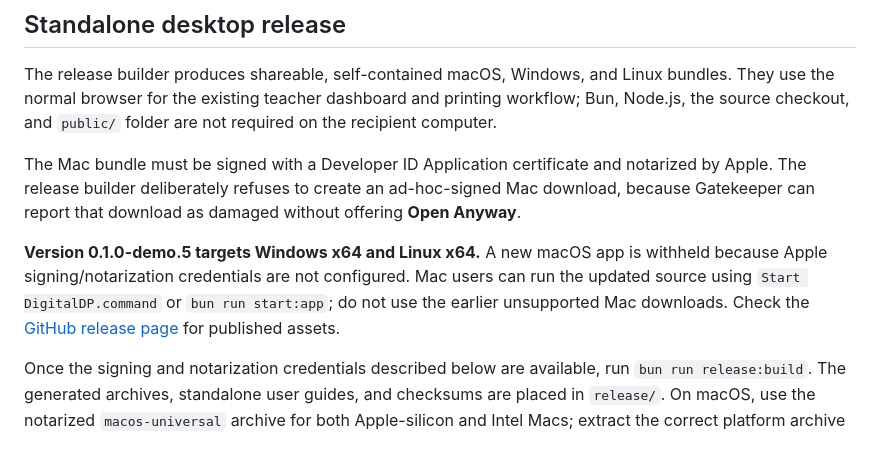
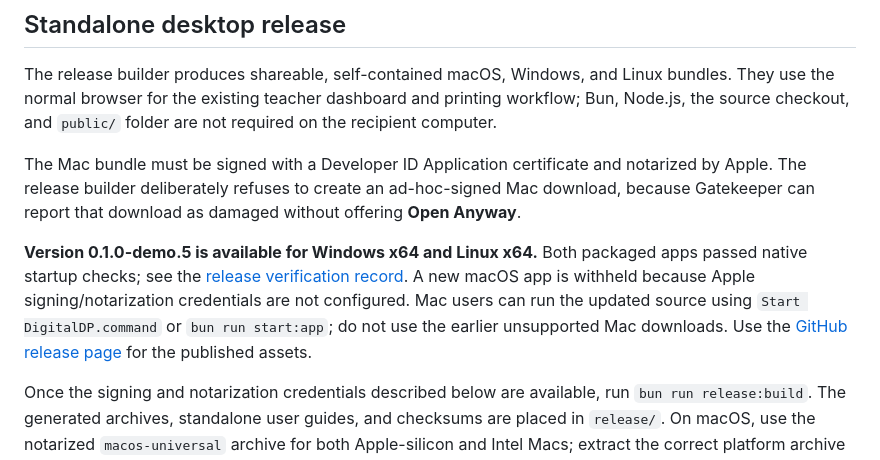
Before and after one commit to GowangInc/PacePaper, a Markdown page: README.md, the part around the change. Drawn GitHub-style.

Commit message:
Record published demo.5 assets and native verification

```diff
--- a/README.md
+++ b/README.md
@@ -56,7 +56,7 @@ The release builder produces shareable, self-contained macOS, Windows, and Linux
 
 The Mac bundle must be signed with a Developer ID Application certificate and notarized by Apple. The release builder deliberately refuses to create an ad-hoc-signed Mac download, because Gatekeeper can report that download as damaged without offering **Open Anyway**.
 
-**Version 0.1.0-demo.5 targets Windows x64 and Linux x64.** A new macOS app is withheld because Apple signing/notarization credentials are not configured. Mac users can run the updated source using `Start DigitalDP.command` or `bun run start:app`; do not use the earlier unsupported Mac downloads. Check the [GitHub release page](https://github.com/GowangInc/DigitalDP/releases) for published assets.
+**Version 0.1.0-demo.5 is available for Windows x64 and Linux x64.** Both packaged apps passed native startup checks; see the [release verification record](release/VERIFICATION-0.1.0-demo.5.md). A new macOS app is withheld because Apple signing/notarization credentials are not configured. Mac users can run the updated source using `Start DigitalDP.command` or `bun run start:app`; do not use the earlier unsupported Mac downloads. Use the [GitHub release page](https://github.com/GowangInc/DigitalDP/releases/tag/v0.1.0-demo.5) for the published assets.
 
 Once the signing and notarization credentials described below are available, run `bun run release:build`. The generated archives, standalone user guides, and checksums are placed in `release/`. On macOS, use the notarized `macos-universal` archive for both Apple-silicon and Intel Macs; extract the correct platform archive and start its DigitalDP app or executable. The macOS bundle and Windows executable carry the DigitalDP icon; the Linux archive includes the matching PNG for desktop integration. A packaged release automatically opens the teacher dashboard on the first available local port from `9148` through `9158`, so the address may be different from `9148` when another local instance is running. The initial release is intentionally offline: it makes no licence, activation, telemetry, or other network call. See the illustrated teacher-facing [`USER_GUIDE.html`](USER_GUIDE.html), its editable [`USER_GUIDE.md`](USER_GUIDE.md) source, and [`release/README.md`](release/README.md) for concise install, storage, signing, and classroom-sharing notes.
 
```
Also changed, not shown: release/VERIFICATION-0.1.0-demo.5.md (added, +39 -0 lines).
